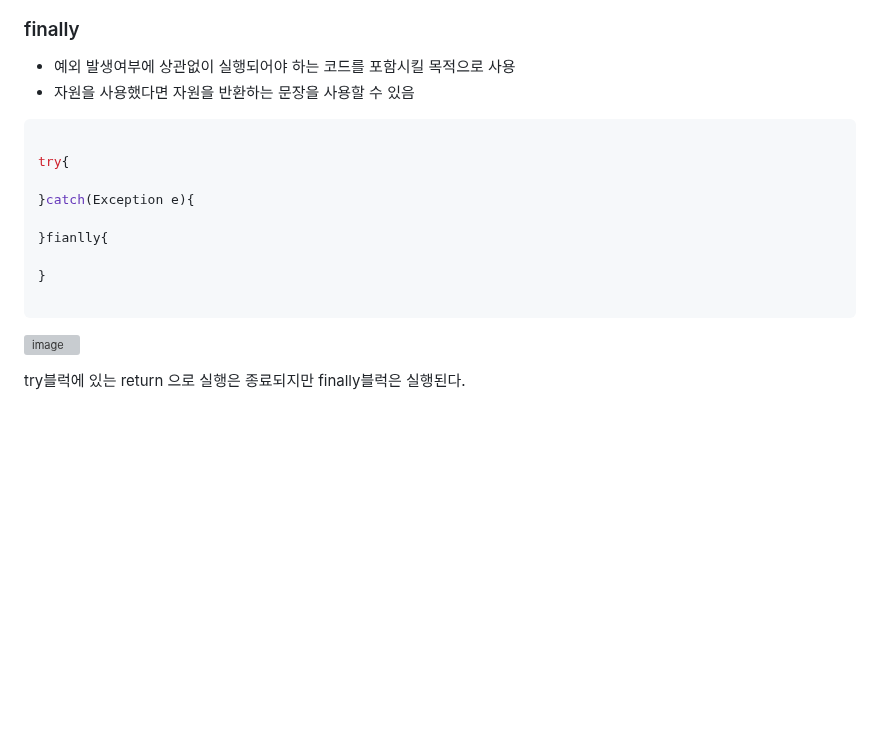
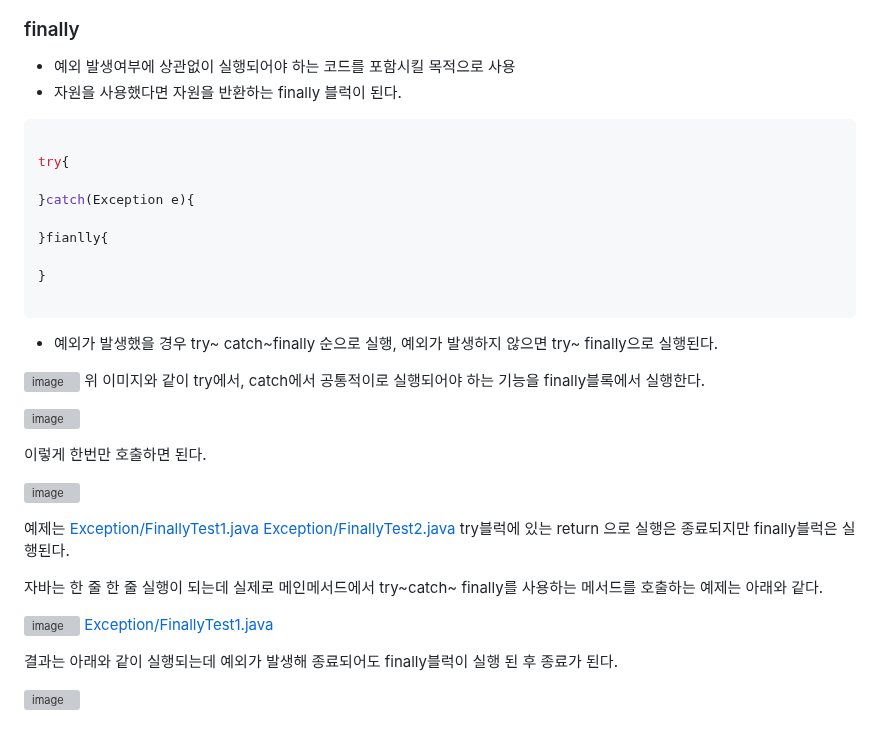
Before and after one commit to 786khk/referenceBasic, a Markdown page: Exception/예외처리.md, the part around the change. GitHub-like rendering; blank space fills up the shorter version; grey boxes are pictures that could not be loaded.

````diff
--- a/Exception/예외처리.md
+++ b/Exception/예외처리.md
@@ -273,7 +273,9 @@ void methods() throw Exception1,Exception2 ...{
 ### finally
 
 - 예외 발생여부에 상관없이 실행되어야 하는 코드를 포함시킬 목적으로 사용
-- 자원을 사용했다면 자원을 반환하는 문장을 사용할 수 있음
+- 자원을 사용했다면 자원을 반환하는 finally 블럭이 된다.
+
+
 
 ```java
 
@@ -287,10 +289,26 @@ try{
 
 ```
 
+- 예외가 발생했을 경우 try~ catch~finally 순으로 실행, 예외가 발생하지 않으면 try~ finally으로 실행된다.
 
+![image](https://user-images.githubusercontent.com/78067072/221444952-ec4bd6f9-4f25-4177-9e8a-7881e12c6d85.png)
+위 이미지와 같이 try에서, catch에서 공통적이로 실행되어야 하는 기능을 finally블록에서 실행한다.
+
+![image](https://user-images.githubusercontent.com/78067072/221444980-3edbb1c8-b639-4aec-95e1-a71efaadd41a.png)
+
+이렇게 한번만 호출하면 된다.
 
 
 ![image](https://user-images.githubusercontent.com/78067072/221402822-8db22cb7-804c-45da-abdd-f18f824bc0dd.png)
 
+예제는 [Exception/FinallyTest1.java](https://github.com/786khk/referenceBasic/edit/main/Exception/FinallyTest1.java)  [Exception/FinallyTest2.java](https://github.com/786khk/referenceBasic/edit/main/Exception/FinallyTest2.java)
+try블럭에 있는 return 으로 실행은 종료되지만 finally블럭은 실행된다.
 
-try블럭에 있는 return 으로 실행은 종료되지만 finally블럭은 실행된다.
+자바는 한 줄 한 줄 실행이 되는데 실제로 메인메서드에서 try~catch~ finally를 사용하는 메서드를 호출하는 예제는 아래와 같다.
+
+![image](https://user-images.githubusercontent.com/78067072/221445114-c51c2644-efd5-4f7a-ba0f-45685c1192d4.png)
+ [Exception/FinallyTest1.java](https://github.com/786khk/referenceBasic/edit/main/Exception/FinallyTest3.java)
+
+ 결과는 아래와 같이 실행되는데 예외가 발생해 종료되어도 finally블럭이 실행 된 후 종료가 된다.
+
+ ![image](https://user-images.githubusercontent.com/78067072/221445146-1fba11de-adcb-452a-80a9-16b6eea24176.png)
````
